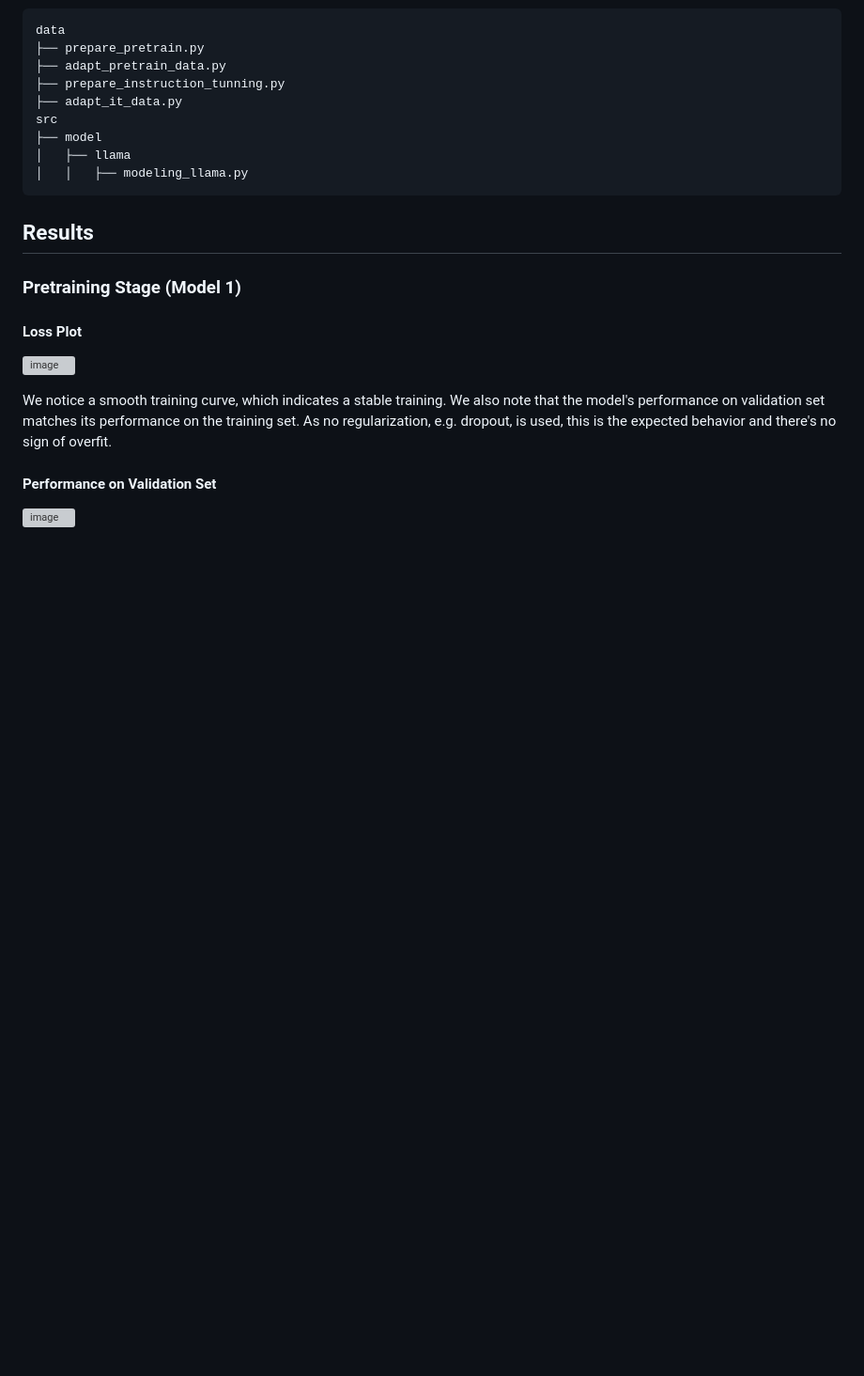
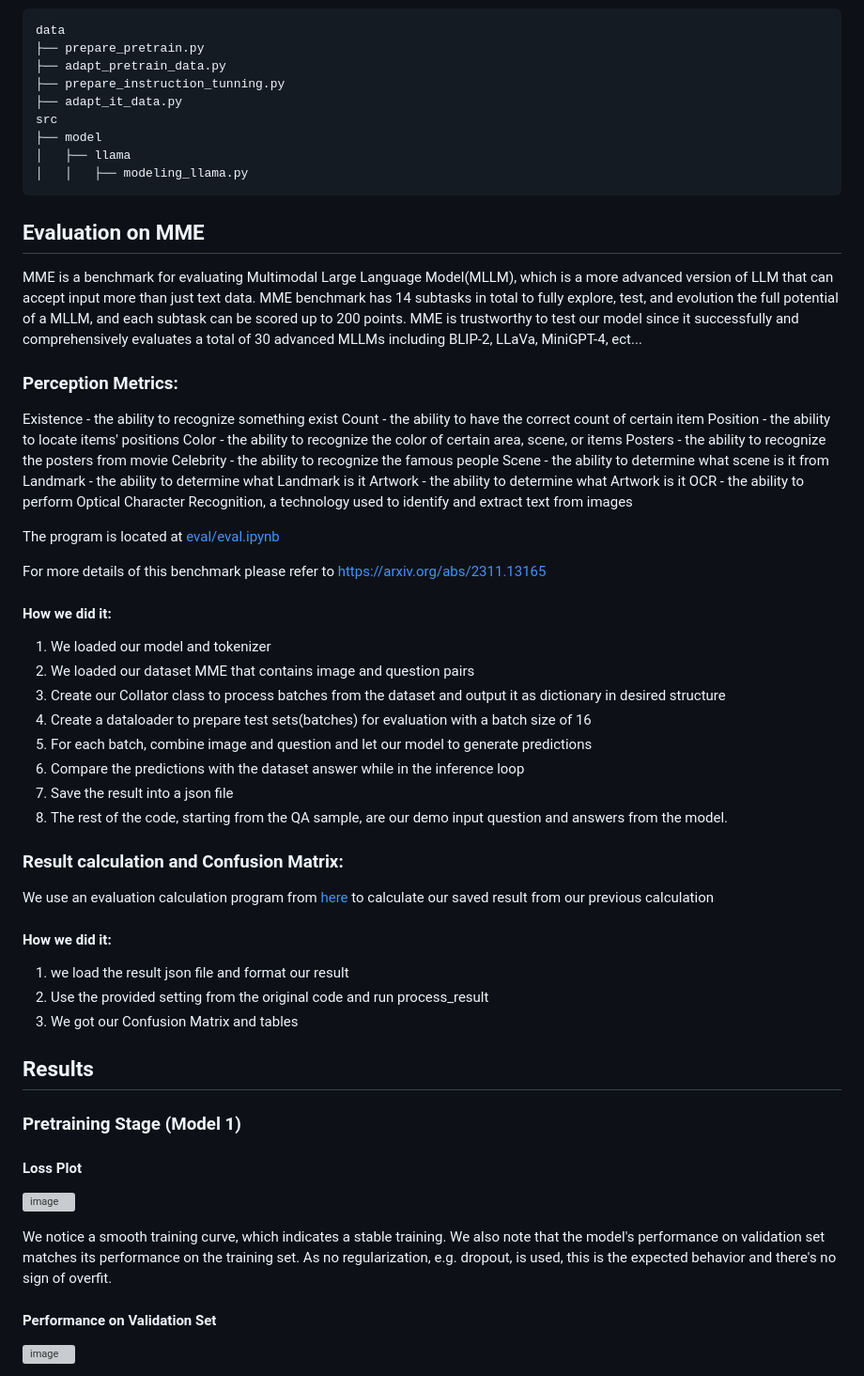
Before and after one commit to anananan116/TinyVLM, a Markdown page: README.md, the part around the change. Shown: that part at 94% size. Rendered like a GitHub page; blank space fills up the shorter version; grey boxes are pictures that could not be loaded.

Commit message:
Update desription on eval for readme

````diff
--- a/README.md
+++ b/README.md
@@ -257,6 +257,48 @@ src
 │   │   ├── modeling_llama.py
 ```
 
+## Evaluation on MME
+
+MME is a benchmark for evaluating Multimodal Large Language Model(MLLM), which is a more advanced version of LLM that can accept input more than just text data. MME benchmark has 14 subtasks in total to fully explore, test, and evolution the full potential of a MLLM, and each subtask can be scored up to 200 points. MME is trustworthy to test our model since it successfully and comprehensively evaluates a total of 30 advanced MLLMs including BLIP-2, LLaVa, MiniGPT-4, ect...
+
+### Perception Metrics:
+
+Existence - the ability to recognize something exist
+Count - the ability to have the correct count of certain item
+Position - the ability to locate items' positions
+Color - the ability to recognize the color of certain area, scene, or items
+Posters - the ability to recognize the posters from movie
+Celebrity - the ability to recognize the famous people
+Scene - the ability to determine what scene is it from
+Landmark - the ability to determine what Landmark is it
+Artwork - the ability to determine what Artwork is it
+OCR - the ability to perform Optical Character Recognition, a technology used to identify and extract text from images
+
+The program is located at [eval/eval.ipynb](https://github.com/anananan116/TinyVLM/blob/main/eval/eval.ipynb)
+
+For more details of this benchmark please refer to https://arxiv.org/abs/2311.13165
+
+#### How we did it:
+
+1. We loaded our model and tokenizer
+2. We loaded our dataset MME that contains image and question pairs
+3. Create our Collator class to process batches from the dataset and output it as dictionary in desired structure
+4. Create a dataloader to prepare test sets(batches) for evaluation with a batch size of 16
+5. For each batch, combine image and question and let our model to generate predictions
+6. Compare the predictions with the dataset answer while in the inference loop
+7. Save the result into a json file
+8. The rest of the code, starting from the QA sample, are our demo input question and answers from the model.
+
+### Result calculation and Confusion Matrix:
+We use an evaluation calculation program from [here](https://github.com/BradyFU/Awesome-Multimodal-Large-Language-Models/tree/Evaluation) to calculate our saved result from our previous calculation
+
+#### How we did it:
+
+1. we load the result json file and format our result
+2. Use the provided setting from the original code and run process_result
+3. We got our Confusion Matrix and tables
+
+
 ## Results
 
 ### Pretraining Stage (Model 1)
````
